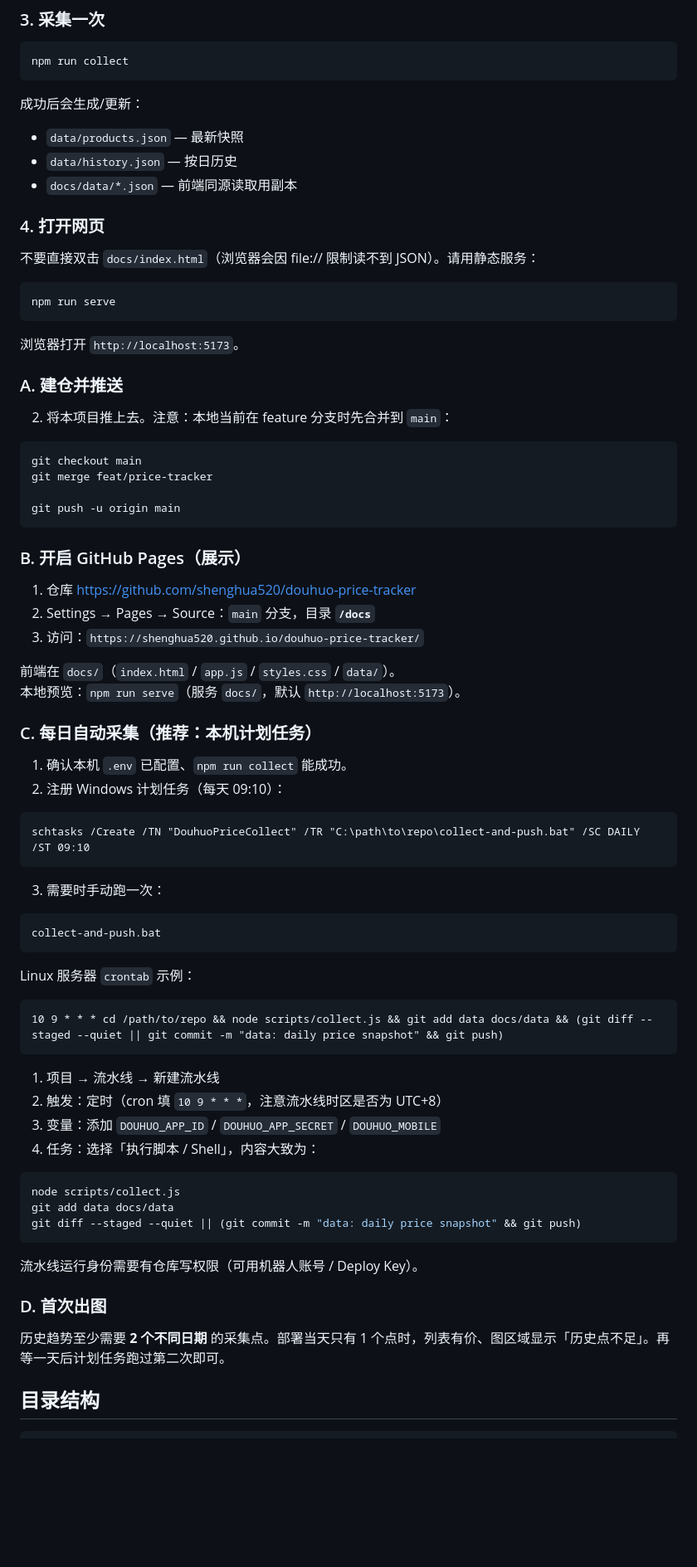
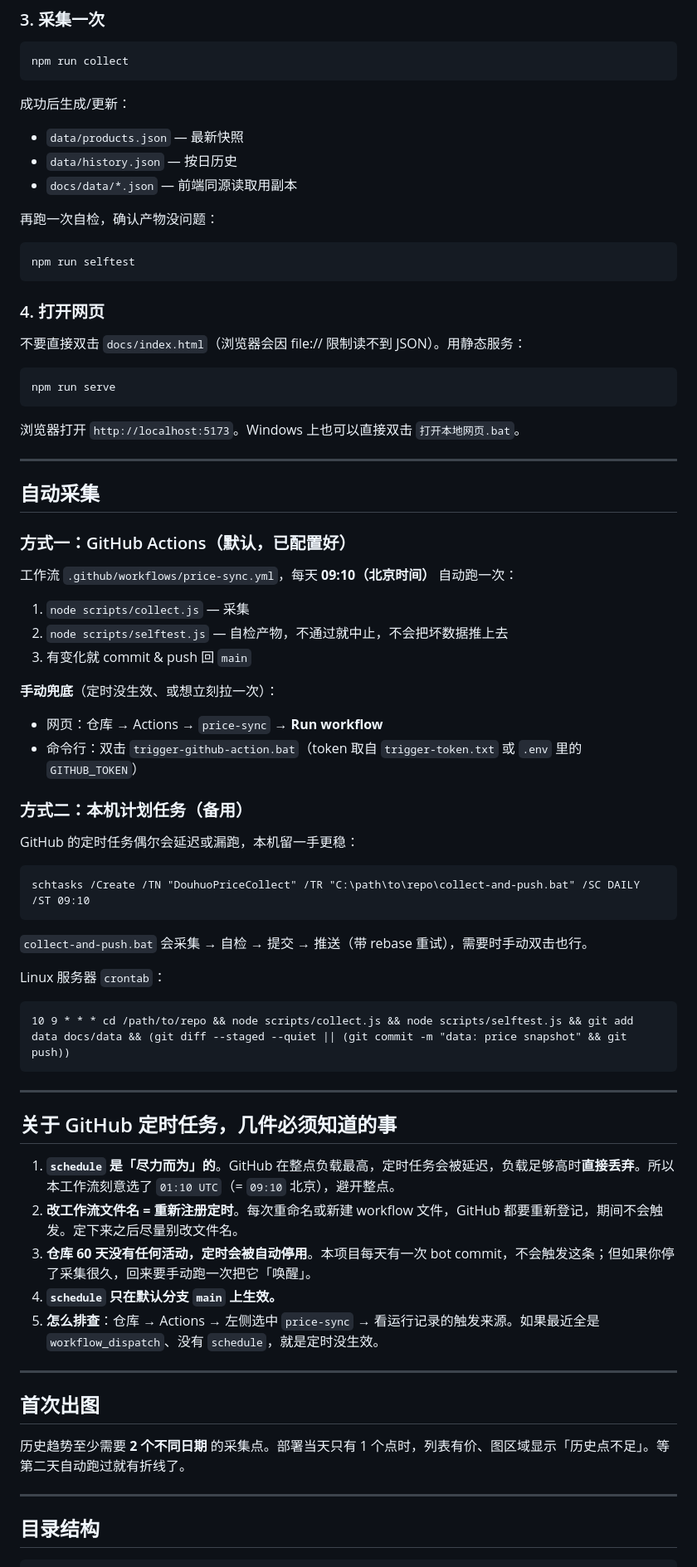
Before and after one commit to shenghua520/douhuo-price-tracker, a Markdown page: README.md, the part around one of its changes. Shown at 83% size. Drawn GitHub-style; blank space fills up the shorter version.

Commit message:
docs: README 与 spec 对齐实际实现（docs/ + GitHub Pages、零成本说明、定时任务限制）

````diff
--- a/README.md
+++ b/README.md
@@ -57,97 +74,78 @@ DOUHUO_MOBILE=主账号手机号
 npm run collect
 ```
 
-成功后会生成/更新：
+成功后生成/更新：
 
 - `data/products.json` — 最新快照
 - `data/history.json` — 按日历史
 - `docs/data/*.json` — 前端同源读取用副本
 
+再跑一次自检，确认产物没问题：
+
+```bat
+npm run selftest
+```
+
 ### 4. 打开网页
 
-不要直接双击 `docs/index.html`（浏览器会因 file:// 限制读不到 JSON）。请用静态服务：
+不要直接双击 `docs/index.html`（浏览器会因 file:// 限制读不到 JSON）。用静态服务：
 
 ```bat
 npm run serve
 ```
 
-浏览器打开 `http://localhost:5173`。
+浏览器打开 `http://localhost:5173`。Windows 上也可以直接双击 `打开本地网页.bat`。
 
+---
 
+## 自动采集
 
+### 方式一：GitHub Actions（默认，已配置好）
 
+工作流 `.github/workflows/price-sync.yml`，每天 **09:10（北京时间）** 自动跑一次：
 
+1. `node scripts/collect.js` — 采集
+2. `node scripts/selftest.js` — 自检产物，不通过就中止，不会把坏数据推上去
+3. 有变化就 commit & push 回 `main`
 
+**手动兜底**（定时没生效、或想立刻拉一次）：
 
-### A. 建仓并推送
+- 网页：仓库 → Actions → `price-sync` → **Run workflow**
+- 命令行：双击 `trigger-github-action.bat`（token 取自 `trigger-token.txt` 或 `.env` 里的 `GITHUB_TOKEN`）
 
+### 方式二：本机计划任务（备用）
 
-2. 将本项目推上去。注意：本地当前在 feature 分支时先合并到 `main`：
-
-```bat
-git checkout main
-git merge feat/price-tracker
-
-git push -u origin main
-```
-
-
-
-### B. 开启 GitHub Pages（展示）
-
-1. 仓库 https://github.com/shenghua520/douhuo-price-tracker
-2. Settings → Pages → Source：`main` 分支，目录 **`/docs`**
-3. 访问：`https://shenghua520.github.io/douhuo-price-tracker/`
-
-前端在 `docs/`（`index.html` / `app.js` / `styles.css` / `data/`）。
-本地预览：`npm run serve`（服务 `docs/`，默认 `http://localhost:5173`）。
-
-
-
-### C. 每日自动采集（推荐：本机计划任务）
-
-
-
-1. 确认本机 `.env` 已配置、`npm run collect` 能成功。
-2. 注册 Windows 计划任务（每天 09:10）：
+GitHub 的定时任务偶尔会延迟或漏跑，本机留一手更稳：
 
 ```bat
 schtasks /Create /TN "DouhuoPriceCollect" /TR "C:\path\to\repo\collect-and-push.bat" /SC DAILY /ST 09:10
 ```
 
-3. 需要时手动跑一次：
+`collect-and-push.bat` 会采集 → 自检 → 提交 → 推送（带 rebase 重试），需要时手动双击也行。
 
-```bat
-collect-and-push.bat
+Linux 服务器 `crontab`：
+
+```cron
+10 9 * * * cd /path/to/repo && node scripts/collect.js && node scripts/selftest.js && git add data docs/data && (git diff --staged --quiet || (git commit -m "data: price snapshot" && git push))
 ```
 
-Linux 服务器 `crontab` 示例：
+---
 
-```cron
-10 9 * * * cd /path/to/repo && node scripts/collect.js && git add data docs/data && (git diff --staged --quiet || git commit -m "data: daily price snapshot" && git push)
-```
+## 关于 GitHub 定时任务，几件必须知道的事
 
+1. **`schedule` 是「尽力而为」的**。GitHub 在整点负载最高，定时任务会被延迟，负载足够高时**直接丢弃**。所以本工作流刻意选了 `01:10 UTC`（= `09:10` 北京），避开整点。
+2. **改工作流文件名 = 重新注册定时**。每次重命名或新建 workflow 文件，GitHub 都要重新登记，期间不会触发。定下来之后尽量别改文件名。
+3. **仓库 60 天没有任何活动，定时会被自动停用**。本项目每天有一次 bot commit，不会触发这条；但如果你停了采集很久，回来要手动跑一次把它「唤醒」。
+4. **`schedule` 只在默认分支 `main` 上生效。**
+5. **怎么排查**：仓库 → Actions → 左侧选中 `price-sync` → 看运行记录的触发来源。如果最近全是 `workflow_dispatch`、没有 `schedule`，就是定时没生效。
 
+---
 
+## 首次出图
 
+历史趋势至少需要 **2 个不同日期** 的采集点。部署当天只有 1 个点时，列表有价、图区域显示「历史点不足」。等第二天自动跑过就有折线了。
 
-1. 项目 → 流水线 → 新建流水线
-2. 触发：定时（cron 填 `10 9 * * *`，注意流水线时区是否为 UTC+8）
-3. 变量：添加 `DOUHUO_APP_ID` / `DOUHUO_APP_SECRET` / `DOUHUO_MOBILE`
-4. 任务：选择「执行脚本 / Shell」，内容大致为：
-
-```bash
-node scripts/collect.js
-git add data docs/data
-git diff --staged --quiet || (git commit -m "data: daily price snapshot" && git push)
-```
-
-流水线运行身份需要有仓库写权限（可用机器人账号 / Deploy Key）。
-
-
-### D. 首次出图
-
-历史趋势至少需要 **2 个不同日期** 的采集点。部署当天只有 1 个点时，列表有价、图区域显示「历史点不足」。再等一天后计划任务跑过第二次即可。
+---
 
 ## 目录结构
 
````
Also changed, not shown: other parts of README.md (+48 -17 lines), 1 other file.
